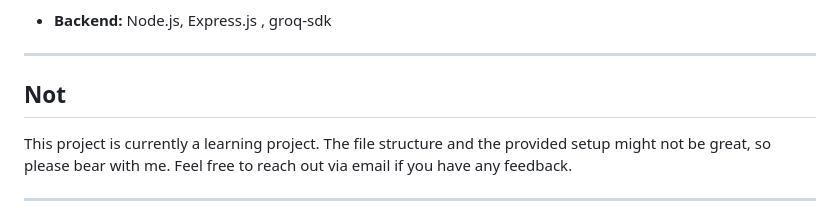
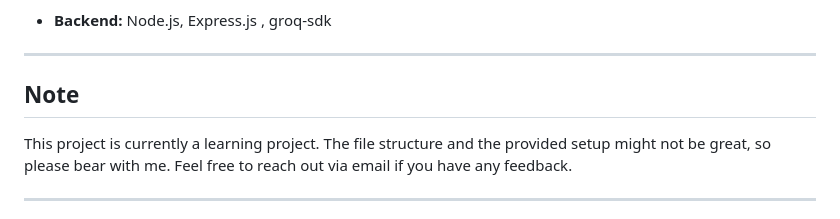
Before and after one commit to ifeelikeabit/Aster, a Markdown page: README.md, the part around the change. GitHub-like rendering.

```diff
--- a/README.md
+++ b/README.md
@@ -104,7 +104,7 @@ The following technologies were used in this project:
 
 ---
 
-## Not
+## Note
 
 This project is currently a learning project. The file structure and the provided setup might not be great, so please bear with me. Feel free to reach out via email if you have any feedback.
 
```
